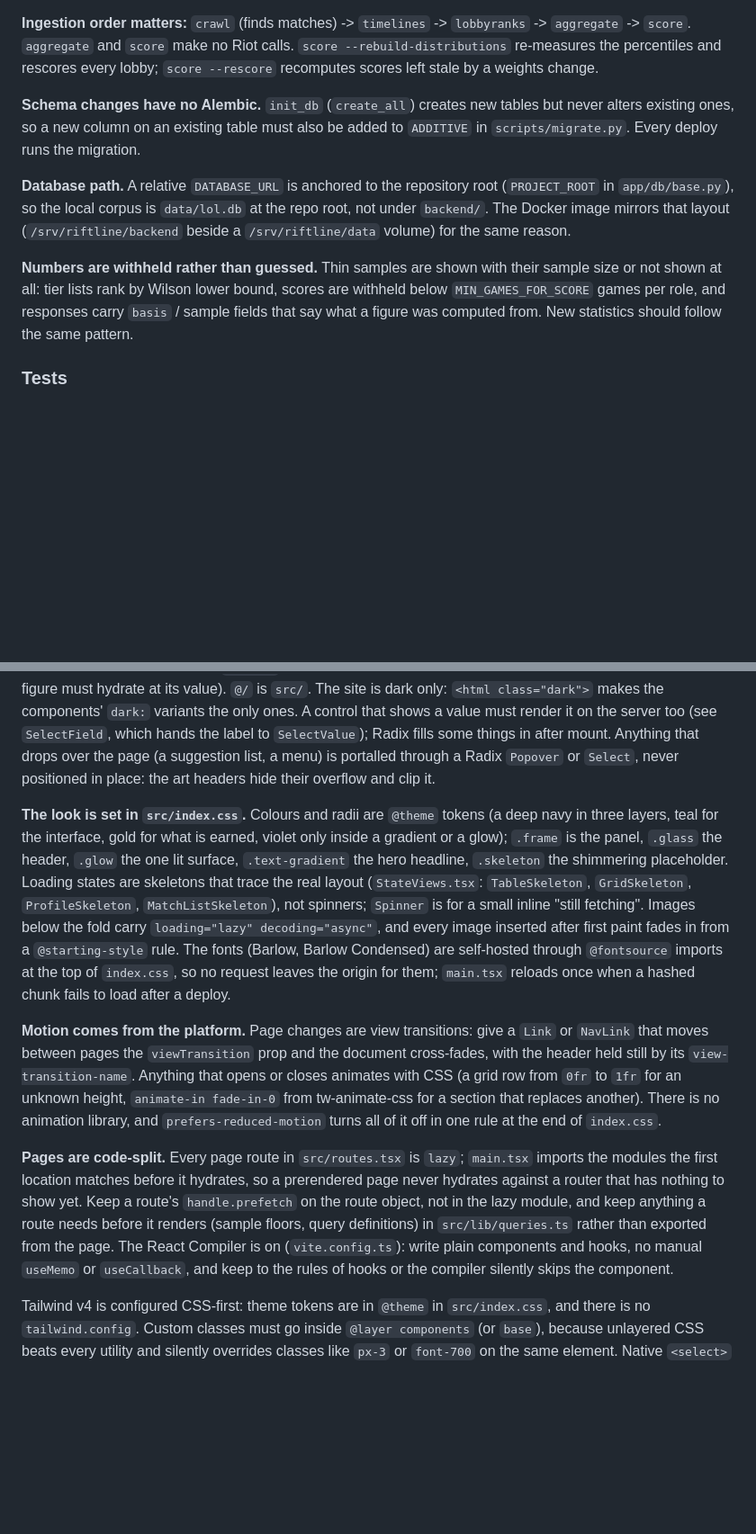
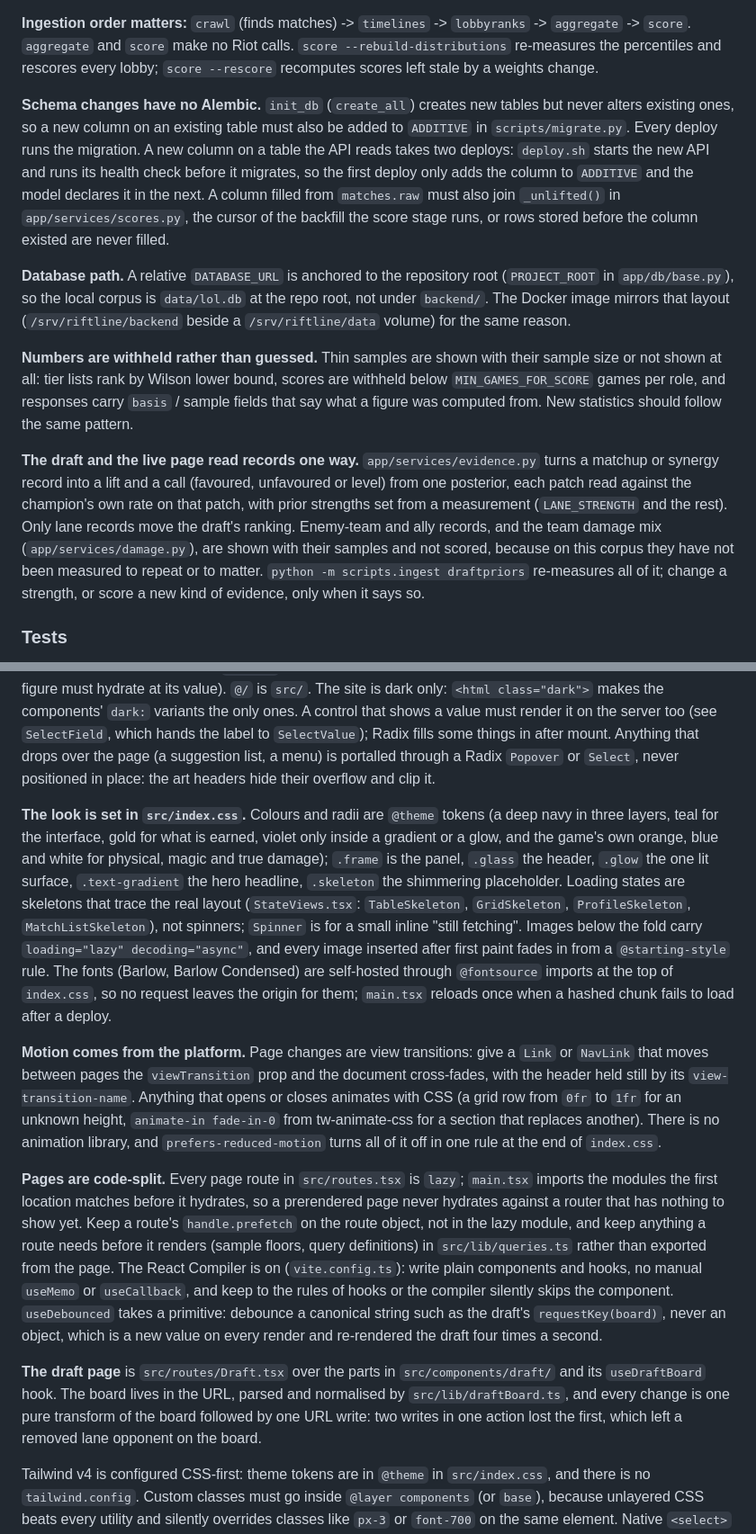
Before and after one commit to siteauditor/riftline, a Markdown page: CLAUDE.md, 2 parts joined by grey strips. Shown at 90% size. Drawn GitHub-style; blank space fills up the shorter version.

Commit message:
The guide covers the draft's evidence, URL state at hydration and new columns
The evidence module and draftpriors, the damage mix being shown and not
scored, useHydratedSearchParams for any URL state read in render,
useDebounced taking primitives, the draft's parts and its one-write board,
and the two deploys a new column on a table the API reads needs.

```diff
--- a/CLAUDE.md
+++ b/CLAUDE.md
@@ -46,11 +46,13 @@ CI (`.github/workflows/ci.yml`) runs the same suite, ruff, build and lint inside
 
 **Ingestion order matters:** `crawl` (finds matches) -> `timelines` -> `lobbyranks` -> `aggregate` -> `score`. `aggregate` and `score` make no Riot calls. `score --rebuild-distributions` re-measures the percentiles and rescores every lobby; `score --rescore` recomputes scores left stale by a weights change.
 
-**Schema changes have no Alembic.** `init_db` (`create_all`) creates new tables but never alters existing ones, so a new column on an existing table must also be added to `ADDITIVE` in `scripts/migrate.py`. Every deploy runs the migration.
+**Schema changes have no Alembic.** `init_db` (`create_all`) creates new tables but never alters existing ones, so a new column on an existing table must also be added to `ADDITIVE` in `scripts/migrate.py`. Every deploy runs the migration. A new column on a table the API reads takes two deploys: `deploy.sh` starts the new API and runs its health check before it migrates, so the first deploy only adds the column to `ADDITIVE` and the model declares it in the next. A column filled from `matches.raw` must also join `_unlifted()` in `app/services/scores.py`, the cursor of the backfill the score stage runs, or rows stored before the column existed are never filled.
 
 **Database path.** A relative `DATABASE_URL` is anchored to the repository root (`PROJECT_ROOT` in `app/db/base.py`), so the local corpus is `data/lol.db` at the repo root, not under `backend/`. The Docker image mirrors that layout (`/srv/riftline/backend` beside a `/srv/riftline/data` volume) for the same reason.
 
 **Numbers are withheld rather than guessed.** Thin samples are shown with their sample size or not shown at all: tier lists rank by Wilson lower bound, scores are withheld below `MIN_GAMES_FOR_SCORE` games per role, and responses carry `basis` / sample fields that say what a figure was computed from. New statistics should follow the same pattern.
+
+**The draft and the live page read records one way.** `app/services/evidence.py` turns a matchup or synergy record into a lift and a call (favoured, unfavoured or level) from one posterior, each patch read against the champion's own rate on that patch, with prior strengths set from a measurement (`LANE_STRENGTH` and the rest). Only lane records move the draft's ranking. Enemy-team and ally records, and the team damage mix (`app/services/damage.py`), are shown with their samples and not scored, because on this corpus they have not been measured to repeat or to matter. `python -m scripts.ingest draftpriors` re-measures all of it; change a strength, or score a new kind of evidence, only when it says so.
 
 ### Tests
 
@@ -67,10 +71,12 @@ The whole suite shares **one database**. A test that inserts rows needs ids no o
 **The controls are Radix primitives** under `src/components/ui/` (they began as shadcn/ui's and are restyled in the site's language; edit them freely, they are ours). Use `SelectField` for every select (Radix refuses an empty item value, so an "any" choice is a word like `all` mapped back to null), `Hint` (a Tooltip; its child must be focusable, so wrap a disabled button in a `span tabIndex={0}`) rather than a `title` attribute, `Button` or `buttonVariants` rather than a hand-styled button, `ChipGroup` and `Chip` for a row of filter pills, `Tabs` for in-page tabs and `NavTabs` for tabs that are routes (both slide one gold bar between items through `src/lib/useSlidingBar.ts`; a trigger's own edge is hidden while the bar is present, `OWN_EDGE_CLASS`). Confirm a completed action with a toast (`toast()` from sonner; the `Toaster` in `App.tsx` carries the site's colours) and a figure that may count up with `CountUp` (it counts only on a page the app navigated to, since a prerendered figure must hydrate at its value). `@/` is `src/`. The site is dark only: `<html class="dark">` makes the components' `dark:` variants the only ones. A control that shows a value must render it on the server too (see `SelectField`, which hands the label to `SelectValue`); Radix fills some things in after mount. Anything that drops over the page (a suggestion list, a menu) is portalled through a Radix `Popover` or `Select`, never positioned in place: the art headers hide their overflow and clip it.
 
-**The look is set in `src/index.css`.** Colours and radii are `@theme` tokens (a deep navy in three layers, teal for the interface, gold for what is earned, violet only inside a gradient or a glow); `.frame` is the panel, `.glass` the header, `.glow` the one lit surface, `.text-gradient` the hero headline, `.skeleton` the shimmering placeholder. Loading states are skeletons that trace the real layout (`StateViews.tsx`: `TableSkeleton`, `GridSkeleton`, `ProfileSkeleton`, `MatchListSkeleton`), not spinners; `Spinner` is for a small inline "still fetching". Images below the fold carry `loading="lazy" decoding="async"`, and every image inserted after first paint fades in from a `@starting-style` rule. The fonts (Barlow, Barlow Condensed) are self-hosted through `@fontsource` imports at the top of `index.css`, so no request leaves the origin for them; `main.tsx` reloads once when a hashed chunk fails to load after a deploy.
+**The look is set in `src/index.css`.** Colours and radii are `@theme` tokens (a deep navy in three layers, teal for the interface, gold for what is earned, violet only inside a gradient or a glow, and the game's own orange, blue and white for physical, magic and true damage); `.frame` is the panel, `.glass` the header, `.glow` the one lit surface, `.text-gradient` the hero headline, `.skeleton` the shimmering placeholder. Loading states are skeletons that trace the real layout (`StateViews.tsx`: `TableSkeleton`, `GridSkeleton`, `ProfileSkeleton`, `MatchListSkeleton`), not spinners; `Spinner` is for a small inline "still fetching". Images below the fold carry `loading="lazy" decoding="async"`, and every image inserted after first paint fades in from a `@starting-style` rule. The fonts (Barlow, Barlow Condensed) are self-hosted through `@fontsource` imports at the top of `index.css`, so no request leaves the origin for them; `main.tsx` reloads once when a hashed chunk fails to load after a deploy.
 
 **Motion comes from the platform.** Page changes are view transitions: give a `Link` or `NavLink` that moves between pages the `viewTransition` prop and the document cross-fades, with the header held still by its `view-transition-name`. Anything that opens or closes animates with CSS (a grid row from `0fr` to `1fr` for an unknown height, `animate-in fade-in-0` from tw-animate-css for a section that replaces another). There is no animation library, and `prefers-reduced-motion` turns all of it off in one rule at the end of `index.css`.
 
-**Pages are code-split.** Every page route in `src/routes.tsx` is `lazy`; `main.tsx` imports the modules the first location matches before it hydrates, so a prerendered page never hydrates against a router that has nothing to show yet. Keep a route's `handle.prefetch` on the route object, not in the lazy module, and keep anything a route needs before it renders (sample floors, query definitions) in `src/lib/queries.ts` rather than exported from the page. The React Compiler is on (`vite.config.ts`): write plain components and hooks, no manual `useMemo` or `useCallback`, and keep to the rules of hooks or the compiler silently skips the component.
+**Pages are code-split.** Every page route in `src/routes.tsx` is `lazy`; `main.tsx` imports the modules the first location matches before it hydrates, so a prerendered page never hydrates against a router that has nothing to show yet. Keep a route's `handle.prefetch` on the route object, not in the lazy module, and keep anything a route needs before it renders (sample floors, query definitions) in `src/lib/queries.ts` rather than exported from the page. The React Compiler is on (`vite.config.ts`): write plain components and hooks, no manual `useMemo` or `useCallback`, and keep to the rules of hooks or the compiler silently skips the component. `useDebounced` takes a primitive: debounce a canonical string such as the draft's `requestKey(board)`, never an object, which is a new value on every render and re-rendered the draft four times a second.
+
+**The draft page** is `src/routes/Draft.tsx` over the parts in `src/components/draft/` and its `useDraftBoard` hook. The board lives in the URL, parsed and normalised by `src/lib/draftBoard.ts`, and every change is one pure transform of the board followed by one URL write: two writes in one action lost the first, which left a removed lane opponent on the board.
 
 Tailwind v4 is configured CSS-first: theme tokens are in `@theme` in `src/index.css`, and there is no `tailwind.config`. Custom classes must go inside `@layer components` (or `base`), because unlayered CSS beats every utility and silently overrides classes like `px-3` or `font-700` on the same element. Native `<select>` popups are styled by `.control` / `.control-bare` in the same file, which set both the option background and its colour explicitly; relying on inheritance or `color-scheme` alone has produced unreadable dropdowns twice.
 
```
Also changed, not shown: other parts of CLAUDE.md (+3 -1 lines).
